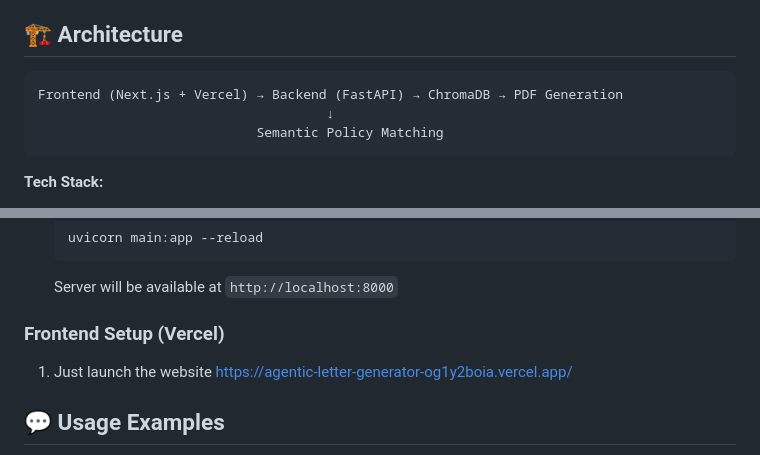
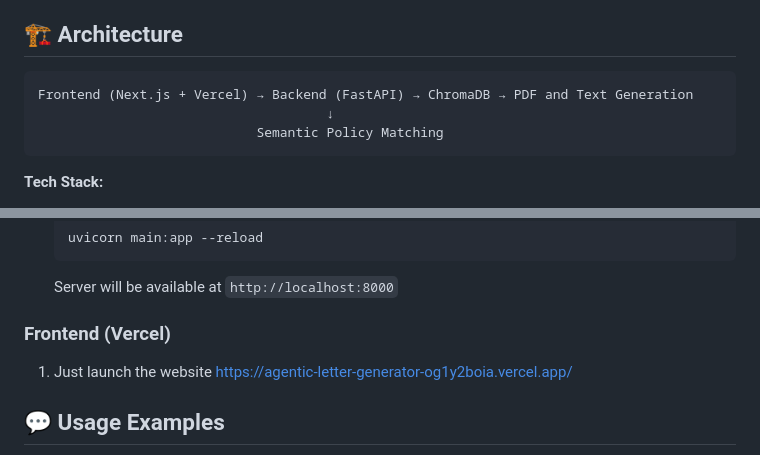
Before and after one commit to frozenexplorer/agentic-letter-generator, a Markdown page: README.md, 2 parts joined by grey strips. Rendered like a GitHub page.

````diff
--- a/README.md
+++ b/README.md
@@ -16,7 +16,7 @@ An advanced HR automation tool that generates personalized offer letters by inte
 ## 🏗️ Architecture
 
 ```
-Frontend (Next.js + Vercel) → Backend (FastAPI) → ChromaDB → PDF Generation
+Frontend (Next.js + Vercel) → Backend (FastAPI) → ChromaDB → PDF and Text Generation
                                      ↓
                             Semantic Policy Matching
 ```
@@ -75,7 +75,7 @@ agentic-letter-generator/
 
    Server will be available at `http://localhost:8000`
 
-### Frontend Setup (Vercel)
+### Frontend (Vercel)
 
 1. Just launch the website https://agentic-letter-generator-og1y2boia.vercel.app/
 
````
